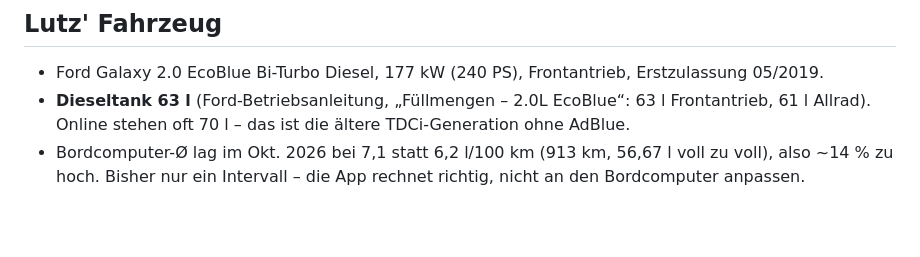
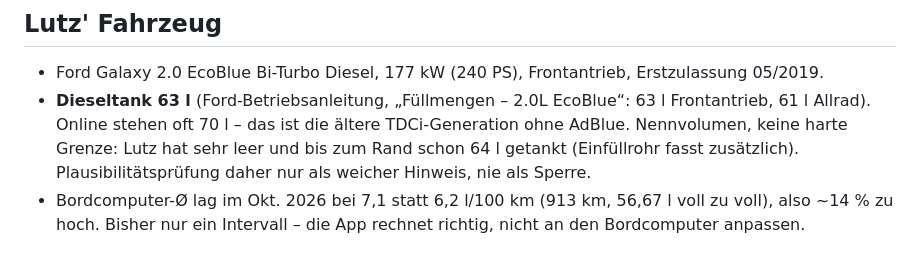
Before and after one commit to luperttrading-lab/tankbuch, a Markdown page: CLAUDE.md, the part around the change. GitHub-like rendering; blank space fills up the shorter version.

Commit message:
CLAUDE.md: 63 l als Nennvolumen, 64 l bereits getankt
Co-Authored-By: Claude Opus 5.5 <noreply@anthropic.com>
Claude-Session: https://claude.ai/code/session_01QqSizoTproYpj9ktynvw2w

```diff
--- a/CLAUDE.md
+++ b/CLAUDE.md
@@ -38,6 +38,8 @@ Stand bei Umzug aus dem Chat: **v4.3** (Oktober 2026).
 - Ford Galaxy 2.0 EcoBlue Bi-Turbo Diesel, 177 kW (240 PS), Frontantrieb, Erstzulassung 05/2019.
 - **Dieseltank 63 l** (Ford-Betriebsanleitung, „Füllmengen – 2.0L EcoBlue“: 63 l Frontantrieb, 61 l Allrad).
   Online stehen oft 70 l – das ist die ältere TDCi-Generation ohne AdBlue.
+  Nennvolumen, keine harte Grenze: Lutz hat sehr leer und bis zum Rand schon 64 l getankt
+  (Einfüllrohr fasst zusätzlich). Plausibilitätsprüfung daher nur als weicher Hinweis, nie als Sperre.
 - Bordcomputer-Ø lag im Okt. 2026 bei 7,1 statt 6,2 l/100 km (913 km, 56,67 l voll zu voll), also ~14 % zu hoch.
   Bisher nur ein Intervall – die App rechnet richtig, nicht an den Bordcomputer anpassen.
 
```
